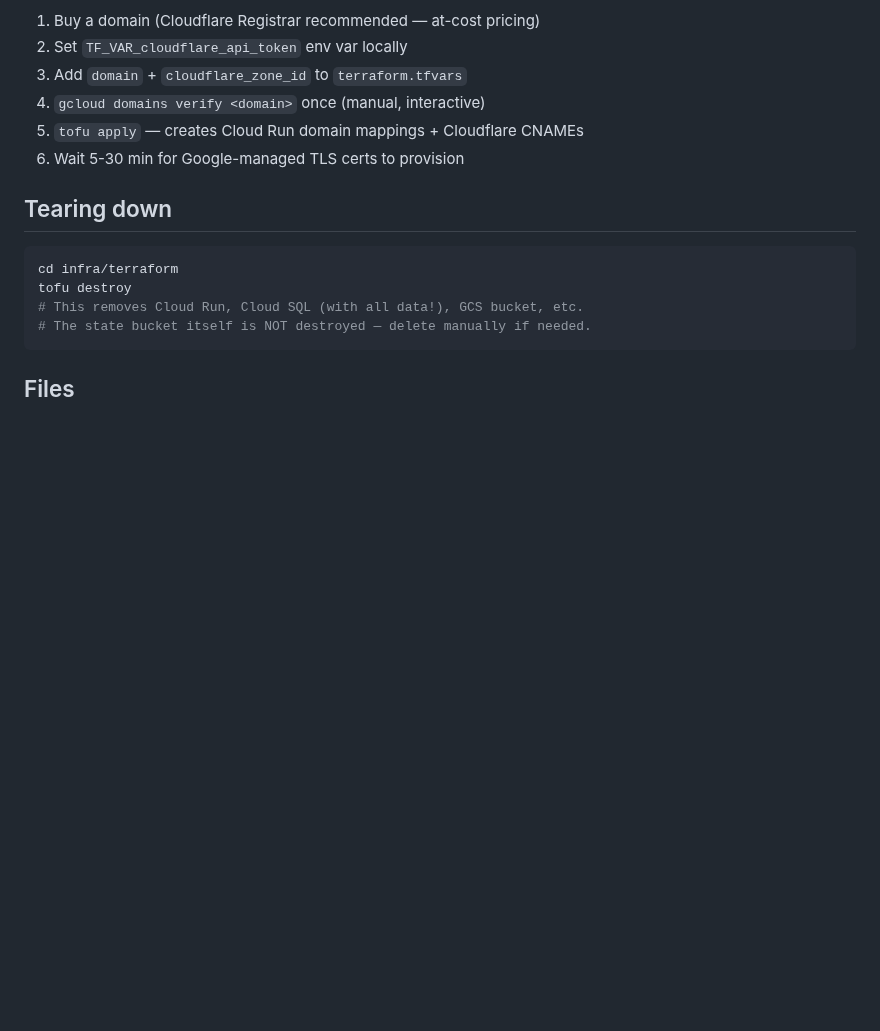
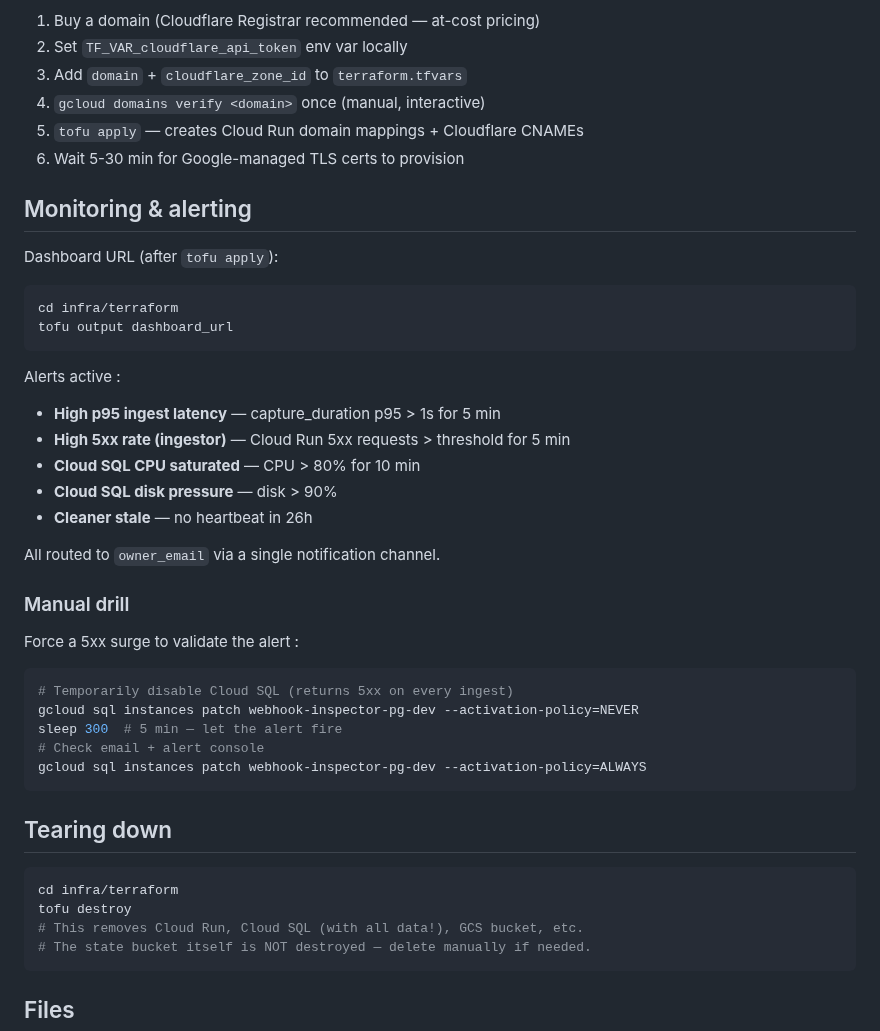
Before and after one commit to quaxsze/webhook-inspector, a Markdown page: infra/terraform/README.md, the part around the change. GitHub-like rendering; blank space fills up the shorter version.

Commit message:
docs: document V2 — custom response + monitoring + alerting

````diff
--- a/infra/terraform/README.md
+++ b/infra/terraform/README.md
@@ -85,6 +85,37 @@ To re-do the DNS setup:
 5. `tofu apply` — creates Cloud Run domain mappings + Cloudflare CNAMEs
 6. Wait 5-30 min for Google-managed TLS certs to provision
 
+## Monitoring & alerting
+
+Dashboard URL (after `tofu apply`):
+
+```bash
+cd infra/terraform
+tofu output dashboard_url
+```
+
+Alerts active :
+
+- **High p95 ingest latency** — capture_duration p95 > 1s for 5 min
+- **High 5xx rate (ingestor)** — Cloud Run 5xx requests > threshold for 5 min
+- **Cloud SQL CPU saturated** — CPU > 80% for 10 min
+- **Cloud SQL disk pressure** — disk > 90%
+- **Cleaner stale** — no heartbeat in 26h
+
+All routed to `owner_email` via a single notification channel.
+
+### Manual drill
+
+Force a 5xx surge to validate the alert :
+
+```bash
+# Temporarily disable Cloud SQL (returns 5xx on every ingest)
+gcloud sql instances patch webhook-inspector-pg-dev --activation-policy=NEVER
+sleep 300  # 5 min — let the alert fire
+# Check email + alert console
+gcloud sql instances patch webhook-inspector-pg-dev --activation-policy=ALWAYS
+```
+
 ## Tearing down
 
 ```bash
````
Also changed, not shown: CLAUDE.md (+9 -0 lines), README.md (+26 -1 lines).
